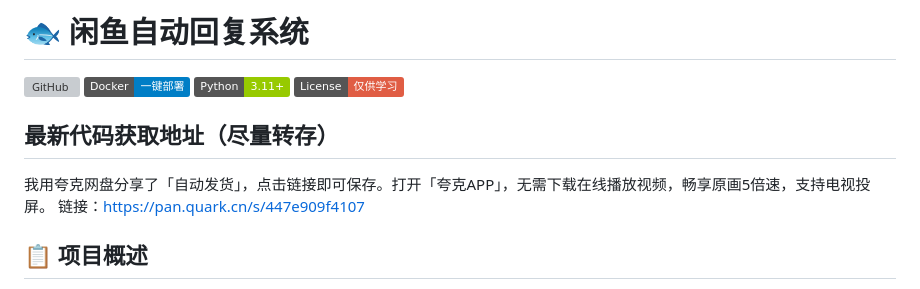
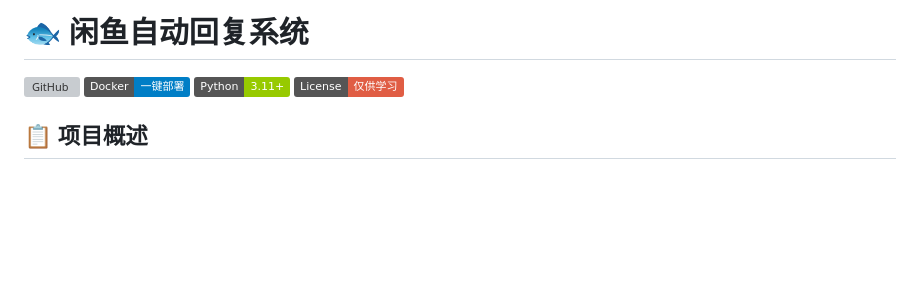
Before and after one commit to zhiyungezhu/xianyu-auto-reply, a Markdown page: README.md, the part around the change. GitHub-like rendering; badges without logos; blank space fills up the shorter version; grey boxes are pictures that could not be loaded.

Commit message:
Update README to remove obsolete code retrieval info
Removed outdated information about code retrieval and Quark cloud storage.

```diff
--- a/README.md
+++ b/README.md
@@ -4,11 +4,6 @@
 [![Docker](https://img.shields.io/badge/Docker-一键部署-blue?logo=docker)](https://github.com/zhinianboke/xianyu-auto-reply#-快速开始)
 [![Python](https://img.shields.io/badge/Python-3.11+-green?logo=python)](https://www.python.org/)
 [![License](https://img.shields.io/badge/License-仅供学习-red.svg)](#️-版权声明与使用条款)
-
-## 最新代码获取地址（尽量转存）
-
-我用夸克网盘分享了「自动发货」，点击链接即可保存。打开「夸克APP」，无需下载在线播放视频，畅享原画5倍速，支持电视投屏。
-链接：https://pan.quark.cn/s/447e909f4107
 
 ## 📋 项目概述
 
```
